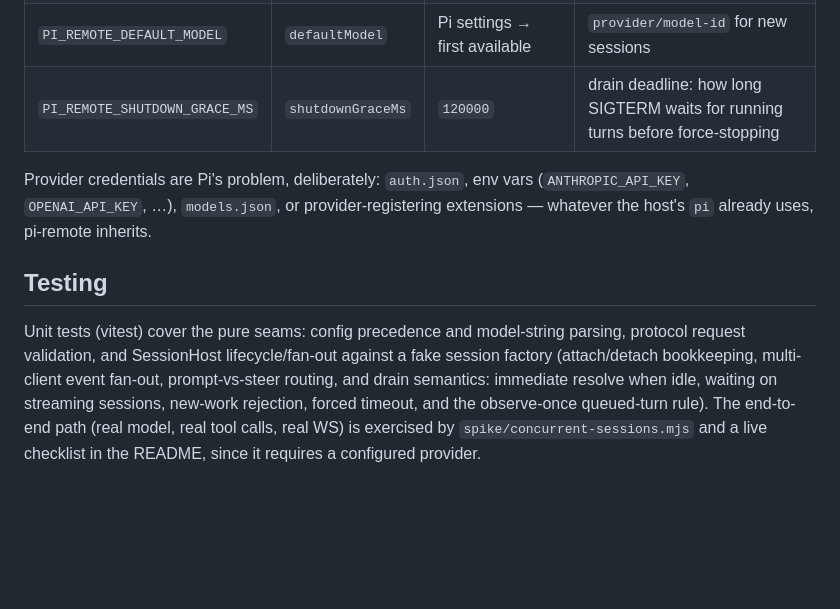
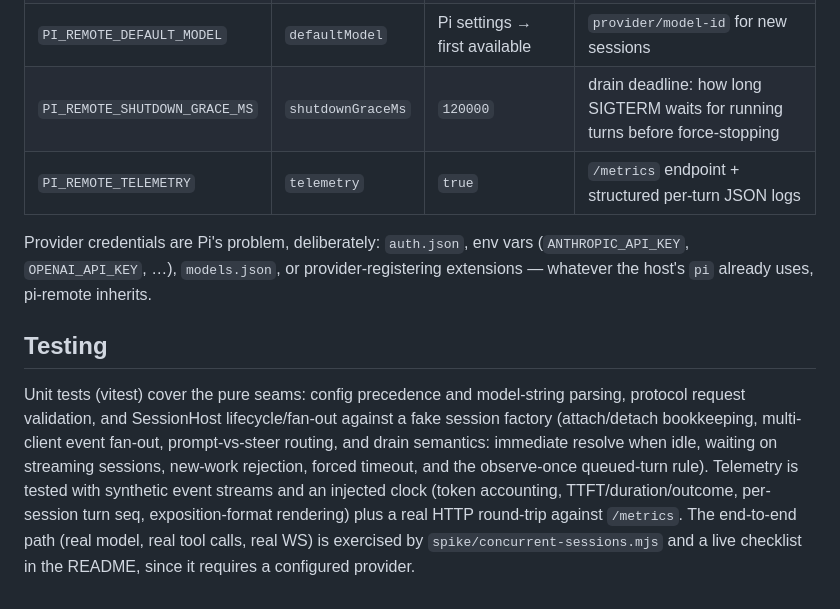
Before and after one commit to JackDanger/pi-remote, a Markdown page: DESIGN.md, the part around one of its changes. Drawn GitHub-style; blank space fills up the shorter version.

```diff
--- a/DESIGN.md
+++ b/DESIGN.md
@@ -203,6 +241,7 @@ Precedence: env > config file > defaults. Config file: `~/.config/pi-remote/conf
 | `PI_REMOTE_AGENT_DIR` | `agentDir` | Pi's own (`~/.pi/agent`) | Pi config dir: auth, models, settings, sessions, extensions, skills |
 | `PI_REMOTE_DEFAULT_MODEL` | `defaultModel` | Pi settings → first available | `provider/model-id` for new sessions |
 | `PI_REMOTE_SHUTDOWN_GRACE_MS` | `shutdownGraceMs` | `120000` | drain deadline: how long SIGTERM waits for running turns before force-stopping |
+| `PI_REMOTE_TELEMETRY` | `telemetry` | `true` | `/metrics` endpoint + structured per-turn JSON logs |
 
 Provider credentials are Pi's problem, deliberately: `auth.json`, env vars
 (`ANTHROPIC_API_KEY`, `OPENAI_API_KEY`, …), `models.json`, or provider-registering
@@ -214,6 +253,9 @@ Unit tests (vitest) cover the pure seams: config precedence and model-string par
 protocol request validation, and SessionHost lifecycle/fan-out against a fake session
 factory (attach/detach bookkeeping, multi-client event fan-out, prompt-vs-steer
 routing, and drain semantics: immediate resolve when idle, waiting on streaming
-sessions, new-work rejection, forced timeout, and the observe-once queued-turn rule). The end-to-end path (real model, real tool calls, real WS) is exercised by
+sessions, new-work rejection, forced timeout, and the observe-once queued-turn rule).
+Telemetry is tested with synthetic event streams and an injected clock (token
+accounting, TTFT/duration/outcome, per-session turn seq, exposition-format rendering)
+plus a real HTTP round-trip against `/metrics`. The end-to-end path (real model, real tool calls, real WS) is exercised by
 `spike/concurrent-sessions.mjs` and a live checklist in the README, since it requires a
 configured provider.
```
Also changed, not shown: other parts of DESIGN.md (+38 -0 lines), README.md (+44 -0 lines).
